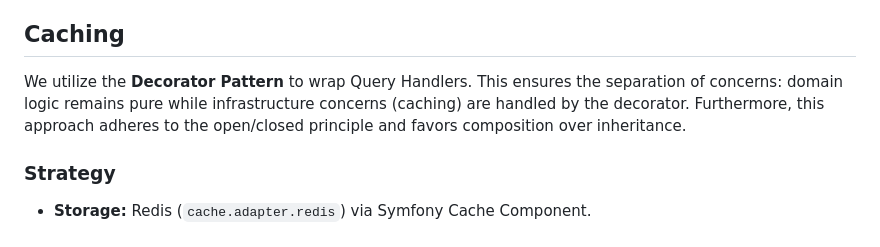
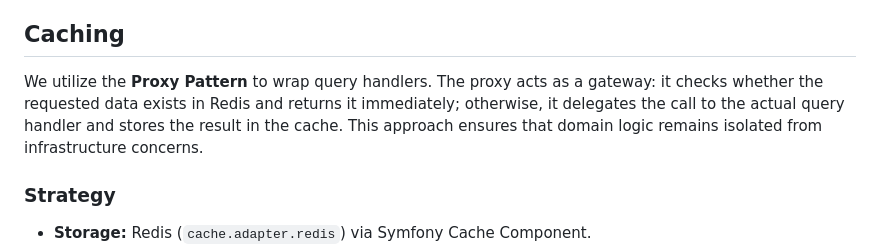
Before and after one commit to CPAprince/Twitter, a Markdown page: docs/redis.md, the part around the change. Rendered like a GitHub page.

Commit message:
docs: SCRUM-110 Update architecture description to use Proxy pattern for caching

```diff
--- a/docs/redis.md
+++ b/docs/redis.md
@@ -5,10 +5,10 @@ rate limiting, and concurrency control within this application.
 
 ## Caching
 
-We utilize the **Decorator Pattern** to wrap Query Handlers. This ensures the separation of
-concerns: domain logic remains pure while infrastructure concerns (caching) are handled by the
-decorator. Furthermore, this approach adheres to the open/closed principle and favors composition
-over inheritance.
+We utilize the **Proxy Pattern** to wrap query handlers. The proxy acts as a gateway: it checks
+whether the requested data exists in Redis and returns it immediately; otherwise, it delegates
+the call to the actual query handler and stores the result in the cache. This approach ensures
+that domain logic remains isolated from infrastructure concerns.
 
 ### Strategy
 
```
